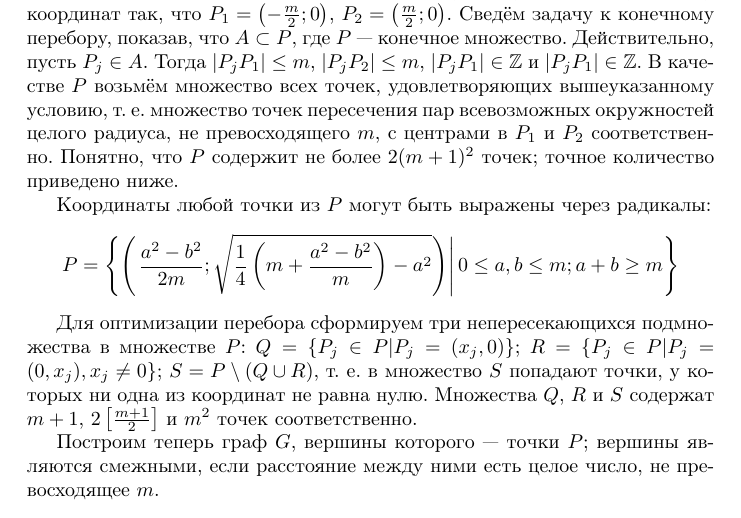
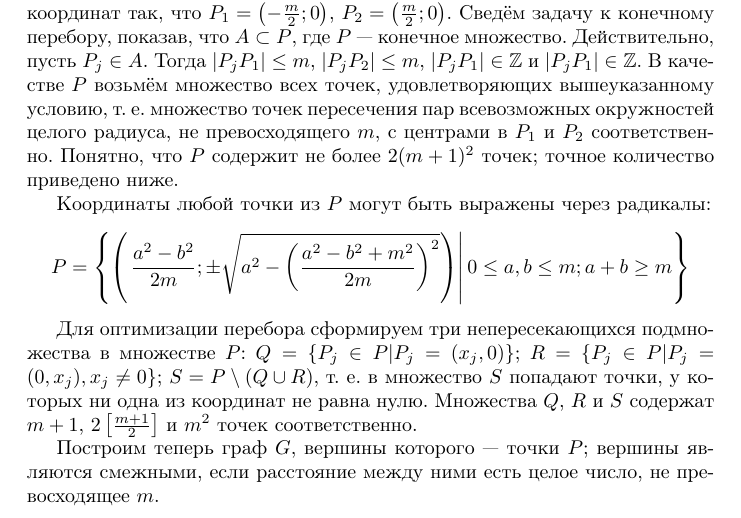
Before and after one commit to nickkolok/sct-algo, a LaTeX document (statya.tex): part of page 1 of 5, cut so that both start at the same text. Compiled offline with pdfLaTeX.

Commit message:
Снова исправлены многострадальные формулы с радикалами

```diff
--- a/statya.tex
+++ b/statya.tex
@@ -62,7 +62,7 @@ $$
 Координаты любой точки из $P$ могут быть выражены через радикалы:
 $$
 	P = \left\{
-		\left(\left.  \frac{a^2-b^2}{2m} ; \sqrt{ \frac{1}{4} \left(m+\frac{a^2-b^2}{m} \right) - a^2 }  \right)	\right| 0 \leq a, b \leq m ; a+b \geq m
+		\left(\left.  \frac{a^2-b^2}{2m} ; \pm\sqrt{a^2  - \left( \frac{a^2-b^2+m^2}{2m}\right)^2}  \right)	\right| 0 \leq a, b \leq m ; a+b \geq m
 	\right\}
 $$
 
```
